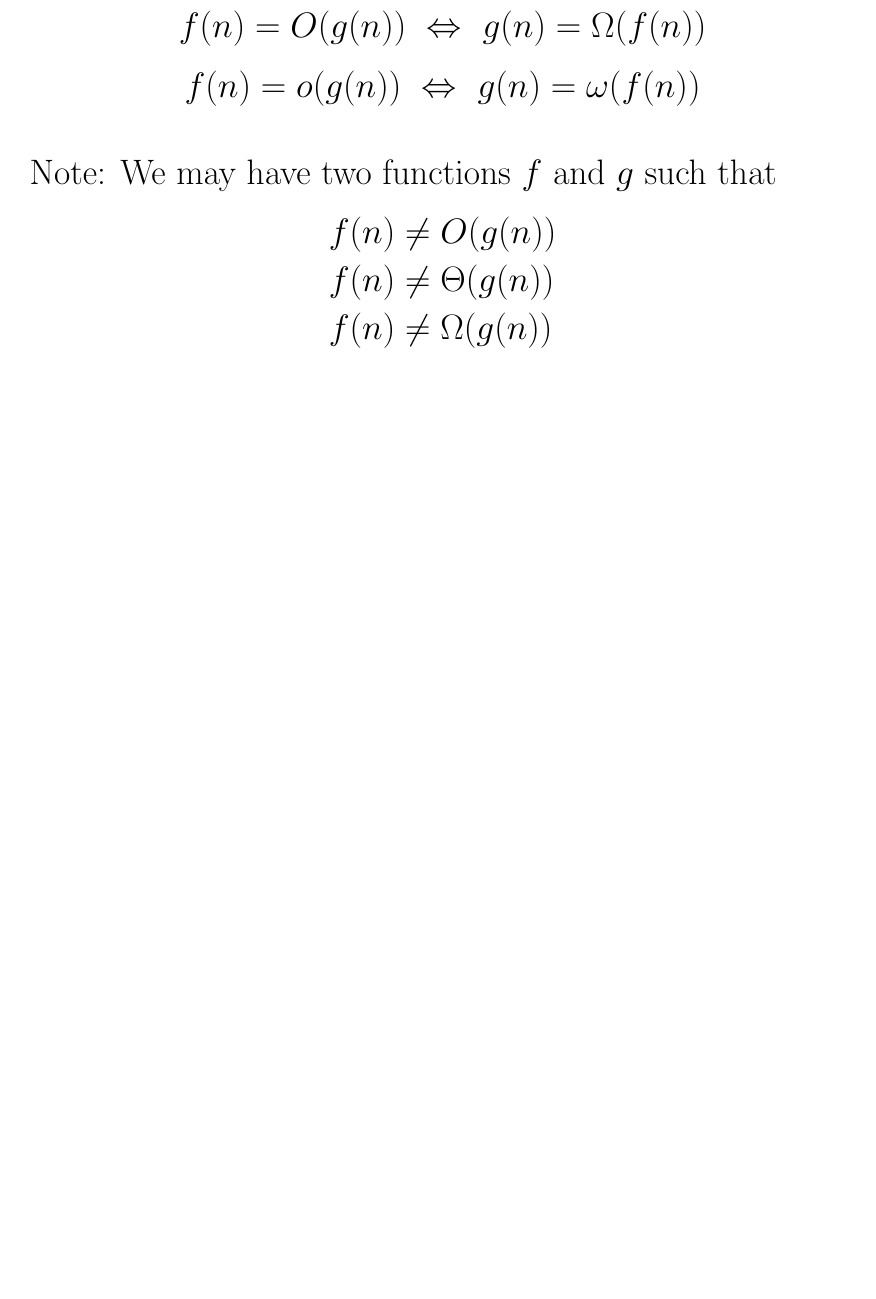
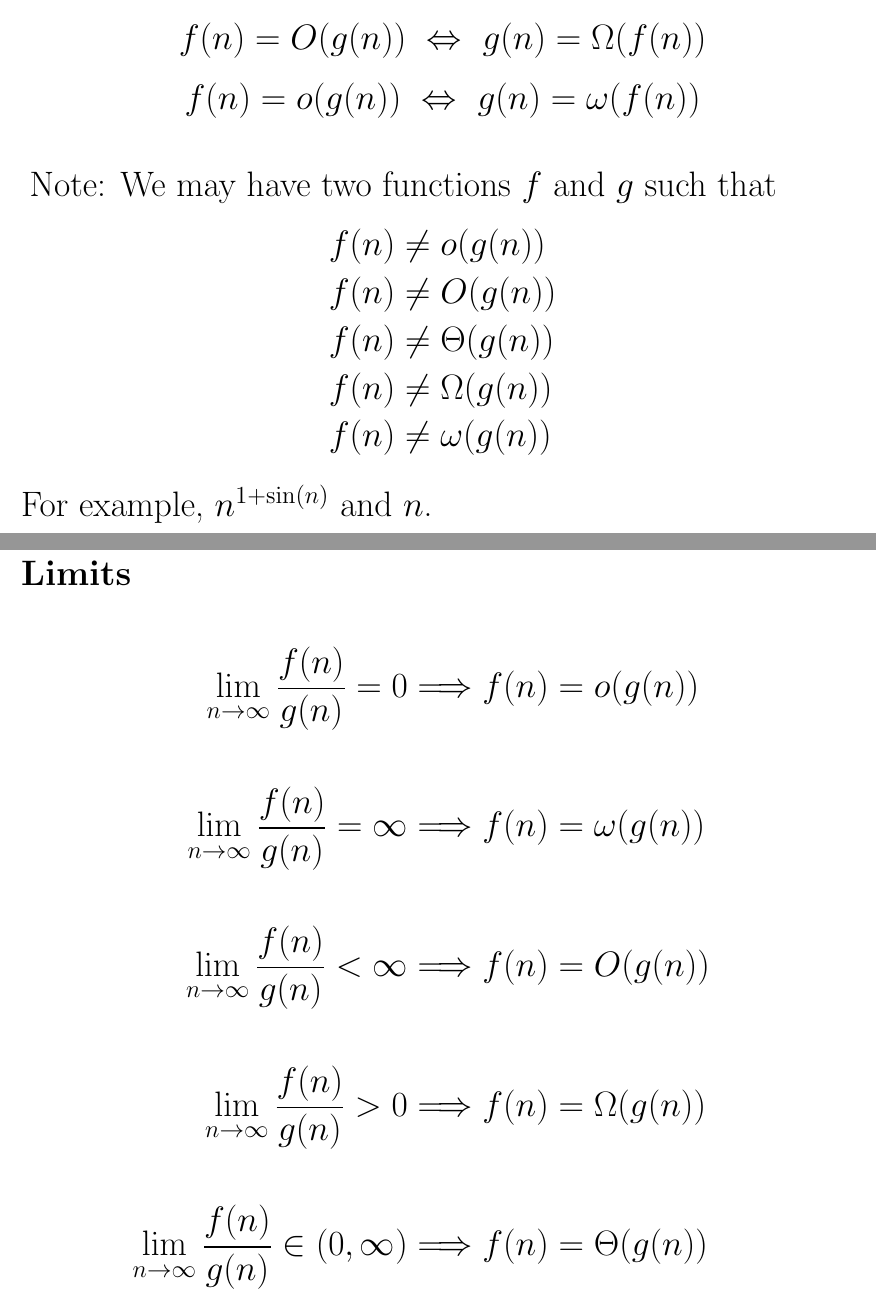
Before and after one commit to geofmatthews/csci305, a LaTeX document (lectures/060bigo/bigo.tex): part of page 10 of 10 before the commit and two parts of pages 12 and 13 of 14 after it, the two joined at a grey line, cut so that both start at the same text, the shorter picture padded with empty space. Compiled offline with pdfLaTeX.

Commit message:
added to big-o lectures

```diff
--- a/lectures/060bigo/bigo.tex
+++ b/lectures/060bigo/bigo.tex
@@ -24,9 +24,10 @@
 \huge
 
 {\bf Big O definition}
+
 \begin{align*}
   O(g(n)) &= \{ f(n) : &\mbox{there exists positive constants $c$ and $n_0$}\\
-          &&\mbox{such that $f(n) \leq cg(n)$ for all $n \geq n_0$}\}
+          &&\mbox{such that $0 \leq f(n) \leq cg(n)$ for all $n \geq n_0$}\}
 \end{align*}
 When we say
 \begin{align*}
@@ -130,0 +139,18 @@ $(n^2 + 5\lg n)/(2n+1) = O(n)$ for $c=3$ and $n_0=1$
+  &\mbox{$0 \leq f(n) < cg(n)$ for all $n \geq n_0$}\}\\
+  O(g(n))
+  &=\\
+  \{ f(n) : & \mbox{ there exist positive constants $c$ and $n_0$ such that}\\
+  &\mbox{$0 \leq f(n) \leq cg(n)$ for all $n \geq n_0$}\}\\
+  \Theta(g(n))
+  &=\\
+  \{ f(n) : & \mbox{ there exist positive constants $c,d$ and $n_0$ such that}\\
+  &\mbox{$0 \leq cg(n) \leq f(n) \leq dg(n)$ for all $n \geq n_0$}\}\\
+  \Omega(g(n))
+  &=\\
+  \{ f(n) : & \mbox{ there exist positive constants $c$ and $n_0$ such that}\\
+  &\mbox{$0  \leq f(n) \leq cg(n)$ for all $n \geq n_0$}\}\\
+  \omega(g(n))
+  &=\\
+  \{ f(n) : & \mbox{ for any positive constant $c$}\\
+    &\mbox{there exists positive $n_0$ such that}\\
+  &\mbox{$0 \leq cg(n) < f(n)$ for all $n \geq n_0$}\}\\
@@ -181,9 +221,38 @@ means for {\em all} $f(n)\in\Theta(n)$,
 \item
   Note:  We may have two functions $f$ and $g$ such that
   \begin{align*}
+    f(n) &\not= o(g(n))\\
     f(n) &\not= O(g(n))\\
     f(n) &\not= \Theta(g(n))\\
-    f(n) &\not= \Omega(g(n))
+    f(n) &\not= \Omega(g(n))\\
+    f(n) &\not= \omega(g(n))
     \end{align*}
 \end{description}
 
+For example, $n^{1+\sin(n)}$ and $n$.
+
+\ns{Limits}
+
+\begin{align*}
+  \lim_{n\rightarrow\infty} \frac{f(n)}{g(n)} = 0
+  &\Longrightarrow
+  f(n) = o(g(n))
+  \\\\
+  \lim_{n\rightarrow\infty} \frac{f(n)}{g(n)} = \infty
+  &\Longrightarrow
+  f(n) = \omega(g(n))
+  \\\\
+  \lim_{n\rightarrow\infty} \frac{f(n)}{g(n)} < \infty
+  &\Longrightarrow
+  f(n) = O(g(n))
+  \\\\
+  \lim_{n\rightarrow\infty} \frac{f(n)}{g(n)} > 0
+  &\Longrightarrow
+  f(n) = \Omega(g(n))
+  \\\\
+  \lim_{n\rightarrow\infty} \frac{f(n)}{g(n)} \in (0,\infty)
+  &\Longrightarrow
+  f(n) = \Theta(g(n))
+\end{align*}
+
+\ns{L'Hospital's Rule}
```
Also changed, not shown: lectures/060bigo/bigo.pdf, lectures/060bigo/bigo.tex (34 more changed lines), 1 other file.
